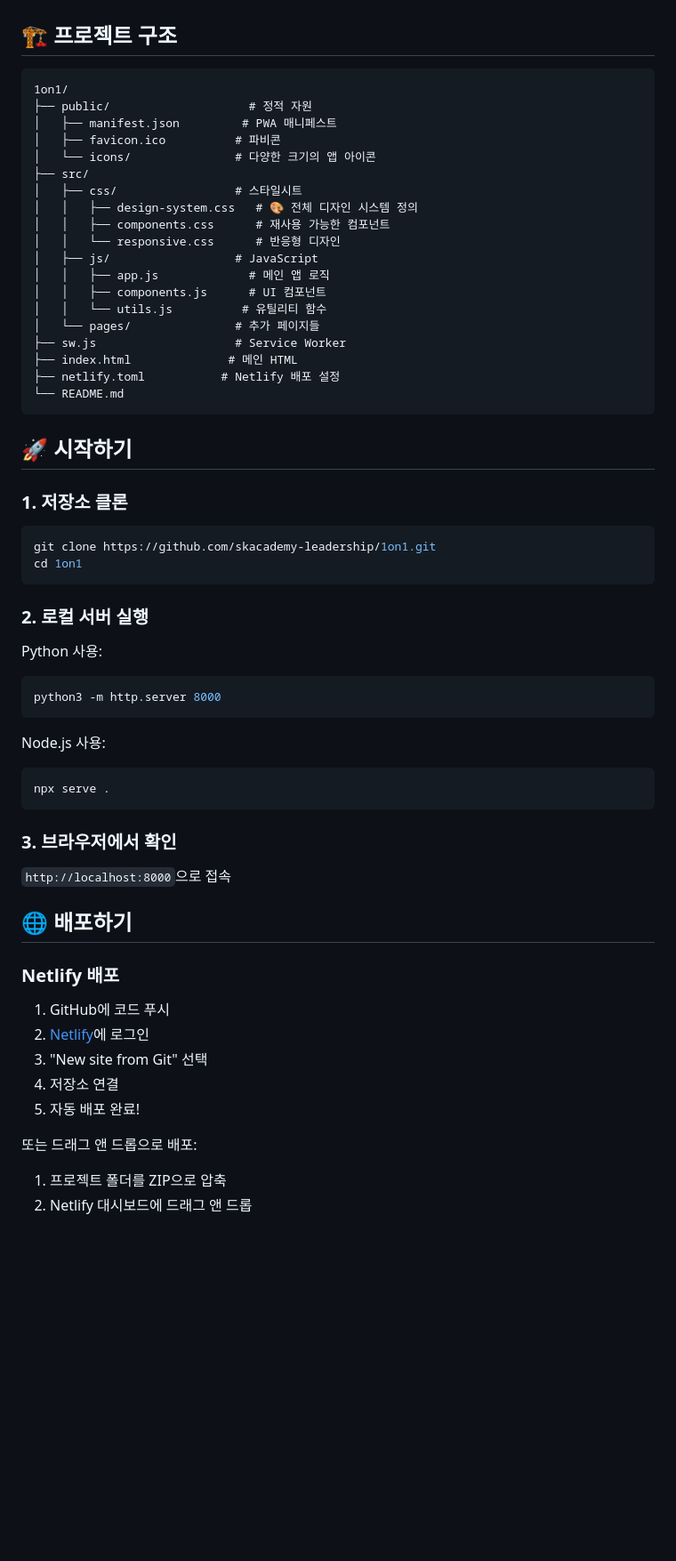
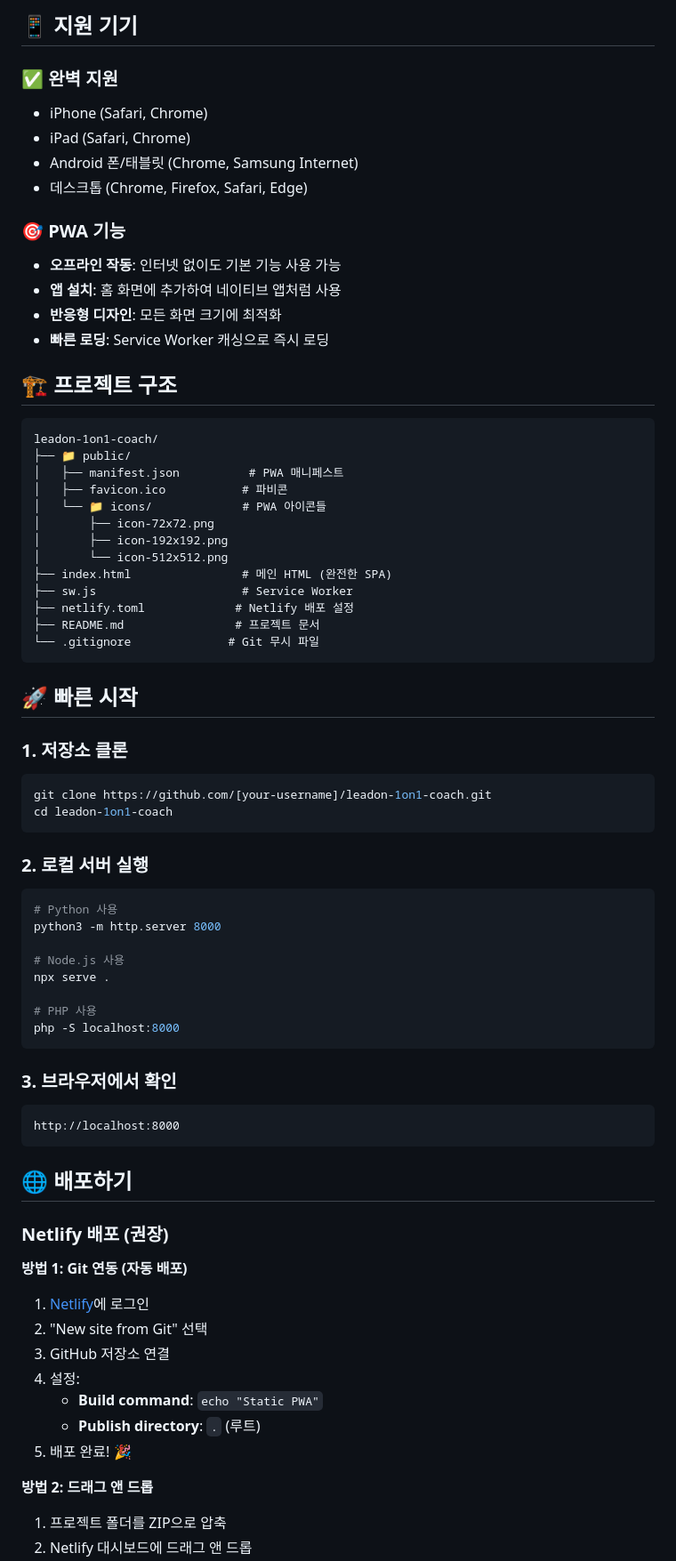
Before and after one commit to skacademy-leadership/1on1, a Markdown page: README.md, the part around one of its changes. Shown at 89% size. GitHub-like rendering; blank space fills up the shorter version.

````diff
--- a/README.md
+++ b/README.md
@@ -14,63 +53,73 @@
+## 📱 지원 기기
+
+### ✅ 완벽 지원
+- iPhone (Safari, Chrome)
+- iPad (Safari, Chrome)
+- Android 폰/태블릿 (Chrome, Samsung Internet)
+- 데스크톱 (Chrome, Firefox, Safari, Edge)
+
+### 🎯 PWA 기능
+- **오프라인 작동**: 인터넷 없이도 기본 기능 사용 가능
+- **앱 설치**: 홈 화면에 추가하여 네이티브 앱처럼 사용
+- **반응형 디자인**: 모든 화면 크기에 최적화
+- **빠른 로딩**: Service Worker 캐싱으로 즉시 로딩
 
 ## 🏗️ 프로젝트 구조
 
 ```
-1on1/
-├── public/                    # 정적 자원
-│   ├── manifest.json         # PWA 매니페스트
-│   ├── favicon.ico          # 파비콘
-│   └── icons/               # 다양한 크기의 앱 아이콘
-├── src/
-│   ├── css/                 # 스타일시트
-│   │   ├── design-system.css   # 🎨 전체 디자인 시스템 정의
-│   │   ├── components.css      # 재사용 가능한 컴포넌트
-│   │   └── responsive.css      # 반응형 디자인
-│   ├── js/                  # JavaScript
-│   │   ├── app.js             # 메인 앱 로직
-│   │   ├── components.js      # UI 컴포넌트
-│   │   └── utils.js          # 유틸리티 함수
-│   └── pages/               # 추가 페이지들
-├── sw.js                    # Service Worker
-├── index.html              # 메인 HTML
-├── netlify.toml           # Netlify 배포 설정
-└── README.md
+leadon-1on1-coach/
+├── 📁 public/
+│   ├── manifest.json          # PWA 매니페스트
+│   ├── favicon.ico           # 파비콘
+│   └── 📁 icons/             # PWA 아이콘들
+│       ├── icon-72x72.png
+│       ├── icon-192x192.png
+│       └── icon-512x512.png
+├── index.html                # 메인 HTML (완전한 SPA)
+├── sw.js                     # Service Worker
+├── netlify.toml             # Netlify 배포 설정
+├── README.md                # 프로젝트 문서
+└── .gitignore              # Git 무시 파일
 ```
 
-## 🚀 시작하기
+## 🚀 빠른 시작
 
 ### 1. 저장소 클론
-
 ```bash
-git clone https://github.com/skacademy-leadership/1on1.git
-cd 1on1
+git clone https://github.com/[your-username]/leadon-1on1-coach.git
+cd leadon-1on1-coach
 ```
 
 ### 2. 로컬 서버 실행
+```bash
+# Python 사용
+python3 -m http.server 8000
 
-Python 사용:
-```bash
-python3 -m http.server 8000
-```
+# Node.js 사용
+npx serve .
 
-Node.js 사용:
-```bash
-npx serve .
+# PHP 사용
+php -S localhost:8000
 ```
 
 ### 3. 브라우저에서 확인
-
-`http://localhost:8000`으로 접속
+```
+http://localhost:8000
+```
 
 ## 🌐 배포하기
 
-### Netlify 배포
+### Netlify 배포 (권장)
 
-1. GitHub에 코드 푸시
-2. [Netlify](https://netlify.com)에 로그인
-3. "New site from Git" 선택
-4. 저장소 연결
-5. 자동 배포 완료!
+**방법 1: Git 연동 (자동 배포)**
+1. [Netlify](https://netlify.com)에 로그인
+2. "New site from Git" 선택
+3. GitHub 저장소 연결
+4. 설정:
+   - **Build command**: `echo "Static PWA"`
+   - **Publish directory**: `.` (루트)
+5. 배포 완료! 🎉
 
-또는 드래그 앤 드롭으로 배포:
+**방법 2: 드래그 앤 드롭**
 1. 프로젝트 폴더를 ZIP으로 압축
 2. Netlify 대시보드에 드래그 앤 드롭
````
Also changed, not shown: other parts of README.md (+143 -123 lines).
